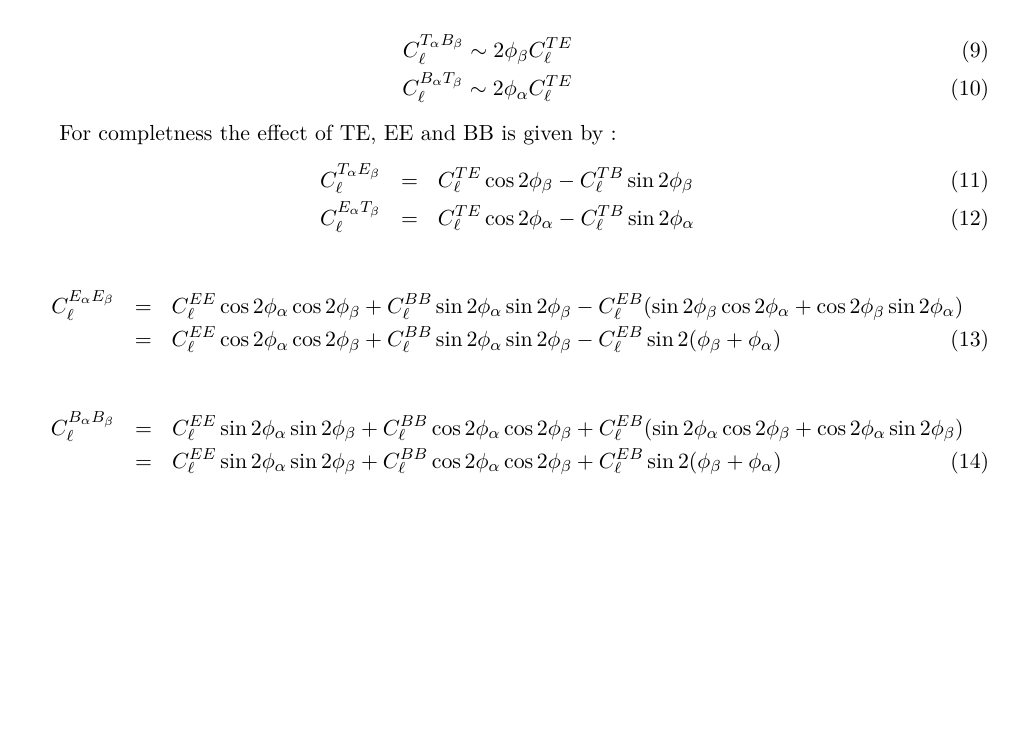
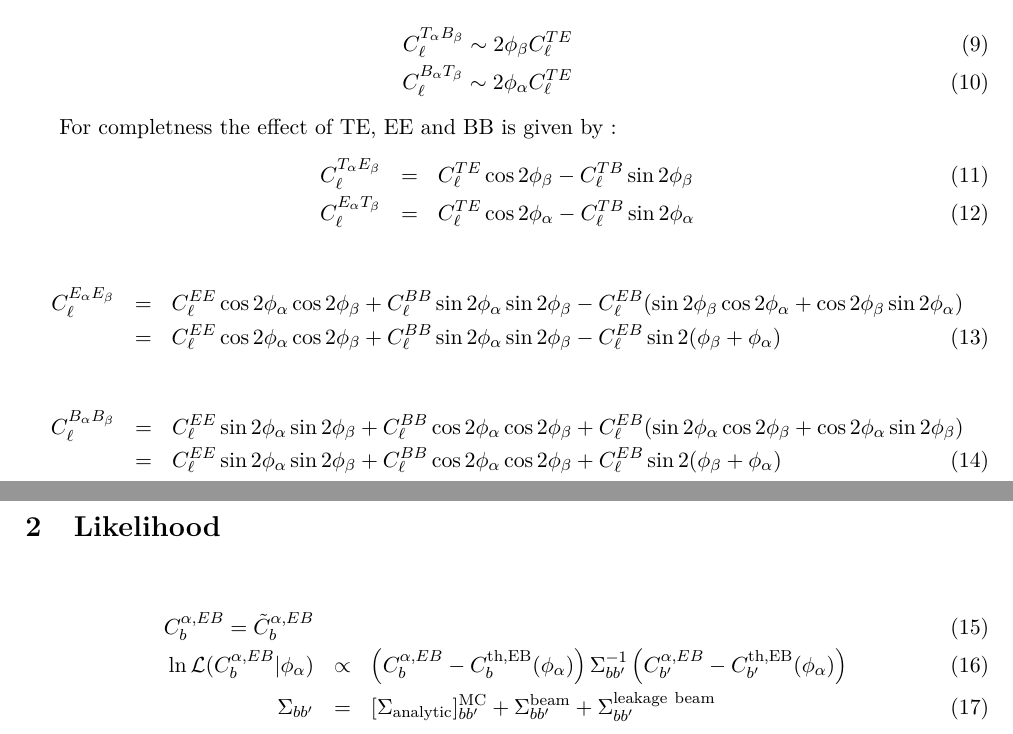
Before and after one commit to simonsobs/pspipe_utils, a LaTeX document (pspipe_doc/pol_angle.tex): part of the page before the commit and two parts of pages 1 and 2 of 2 after it, the two joined at a grey line, cut so that both start at the same text, the shorter picture padded with empty space. Compiled offline with pdfLaTeX.

Commit message:
update doc

```diff
--- a/pspipe_doc/pol_angle.tex
+++ b/pspipe_doc/pol_angle.tex
@@ -101,5 +101,12 @@ C^{B_{\alpha} B_{\beta}}_{\ell} &=&  C^{EE}_{\ell} \sin 2\phi_{\alpha} \sin 2\ph
 &=&  C^{EE}_{\ell} \sin 2\phi_{\alpha} \sin 2\phi_{\beta} + C^{BB}_{\ell} \cos 2\phi_{\alpha} \cos 2\phi_{\beta} + C^{EB}_{\ell}  \sin 2(\phi_{\beta} + \phi_{\alpha} )
 \ea
 
+\section{Likelihood}
+
+\ba
+C_{b}^{\alpha, EB} = \tilde{C}_{b}^{\alpha, EB} \\
+\ln {\cal L} ( C_{b}^{\alpha, EB} |  \phi_\alpha) &\propto&  \left(  C_{b}^{\alpha, EB} -  C_{b}^{\rm th , EB}(\phi_\alpha) \right) \Sigma^{-1}_{bb'} \left(  C_{b'}^{\alpha, EB} -  C_{b'}^{\rm th , EB}(\phi_\alpha) \right) \\
+\Sigma_{bb'} &=&  [\Sigma_{\rm analytic}]^{\rm MC }_{bb'} + \Sigma^{\rm beam}_{bb'}  + \Sigma^{\rm leakage \ beam}_{bb'}
+\ea
 
 \end{document}
```
Also changed, not shown: pspipe_doc/pol_angle.pdf.
